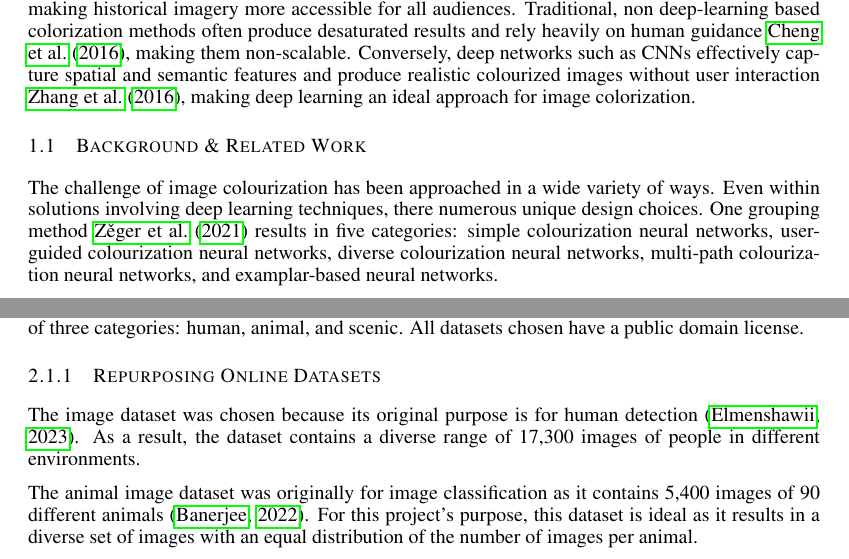
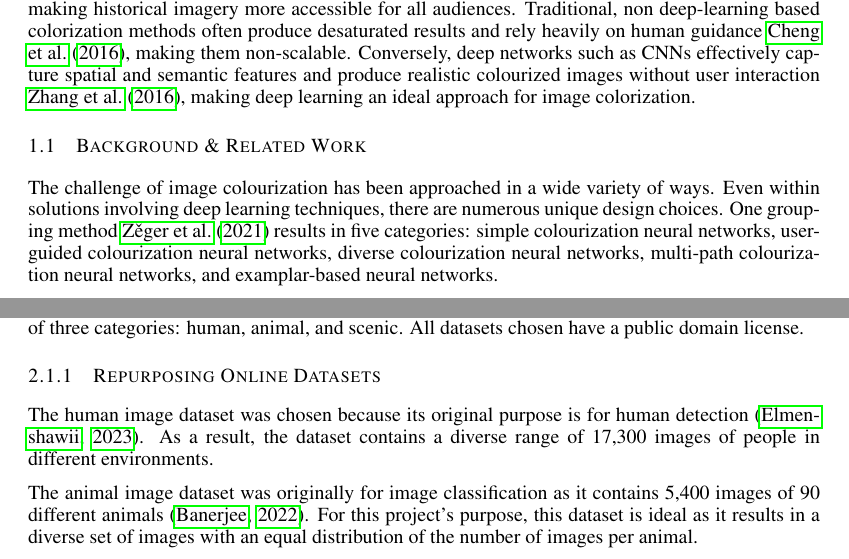
Before and after one commit to PeterL-Engineering/APS360_Applied_Fundamentals_Deep_Learning, a LaTeX paper (Project/APS360_Project.tex): two parts of pages 1 and 2 of 7, joined at a grey line, cut so that both start at the same text. Compiled offline with pdfLaTeX.

Commit message:
fixed some typos

```diff
--- a/Project/APS360_Project.tex
+++ b/Project/APS360_Project.tex
@@ -78,7 +78,7 @@ realistic colourized images without user interaction \cite{zhang2016colorful}, m
 \subsection{Background \& Related Work}
 
 The challenge of image colourization has been approached in a wide variety of ways. Even within solutions involving deep learning
-techniques, there numerous unique design choices. One grouping method \cite{zeger2021grayscale} results in five categories: simple colourization neural networks,
+techniques, there are numerous unique design choices. One grouping method \cite{zeger2021grayscale} results in five categories: simple colourization neural networks,
 user-guided colourization neural networks, diverse colourization neural networks, multi-path colourization neural networks, and examplar-based
 neural networks.
 
@@ -114,7 +114,7 @@ This section outlines our data processing pipeline, describes the architecture o
 
  \subsubsection{Repurposing Online Datasets}
 
-The  image dataset was chosen because its original purpose is for human detection \cite[]{kaggle_human}. As a result, the dataset contains a diverse range of 17,300 images of people in different environments.
+The human image dataset was chosen because its original purpose is for human detection \cite[]{kaggle_human}. As a result, the dataset contains a diverse range of 17,300 images of people in different environments.
 
 The animal image dataset was originally for image classification as it contains 5,400 images of 90 different animals \cite[]{kaggle_animal}. For this project’s purpose, this dataset is ideal as it results in a diverse set of images with an equal distribution of the number of images per animal.
 
```
Also changed, not shown: Project/APS360_Project.pdf, Project/APS360_Project.tex (2 more changed lines), 1 other file.
